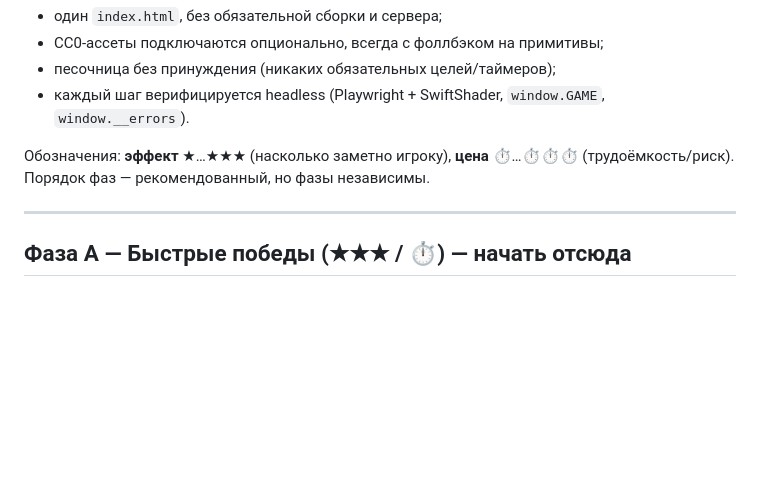
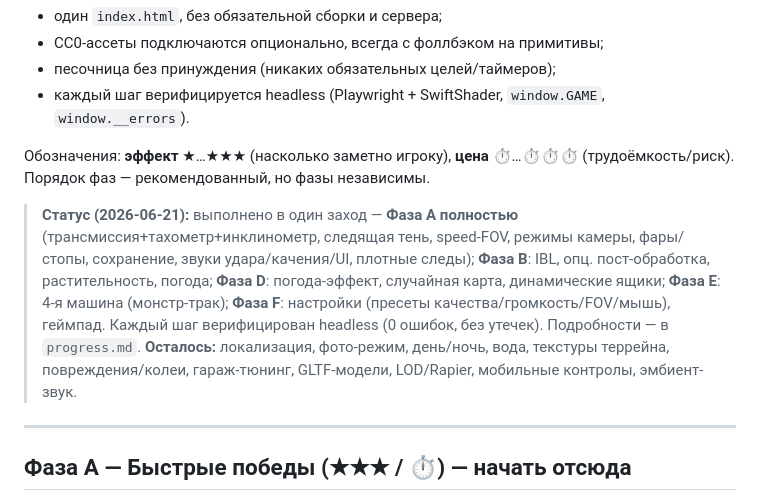
Before and after one commit to emorozoff/offroad-jeep, a Markdown page: roadmap.md, the part around the change. Drawn GitHub-style; blank space fills up the shorter version.

```diff
--- a/roadmap.md
+++ b/roadmap.md
@@ -10,6 +10,17 @@
 
 Обозначения: **эффект** ★…★★★ (насколько заметно игроку), **цена** ⏱…⏱⏱⏱ (трудоёмкость/риск).
 Порядок фаз — рекомендованный, но фазы независимы.
+
+> **Статус (2026-06-21):** выполнено в один заход —
+> **Фаза A полностью** (трансмиссия+тахометр+инклинометр, следящая тень, speed-FOV, режимы камеры,
+> фары/стопы, сохранение, звуки удара/качения/UI, плотные следы);
+> **Фаза B**: IBL, опц. пост-обработка, растительность, погода;
+> **Фаза D**: погода-эффект, случайная карта, динамические ящики;
+> **Фаза E**: 4-я машина (монстр-трак);
+> **Фаза F**: настройки (пресеты качества/громкость/FOV/мышь), геймпад.
+> Каждый шаг верифицирован headless (0 ошибок, без утечек). Подробности — в `progress.md`.
+> **Осталось:** локализация, фото-режим, день/ночь, вода, текстуры террейна, повреждения/колеи,
+> гараж-тюнинг, GLTF-модели, LOD/Rapier, мобильные контролы, эмбиент-звук.
 
 ---
 
```
Also changed, not shown: README.md (+13 -4 lines), progress.md (+23 -2 lines).
